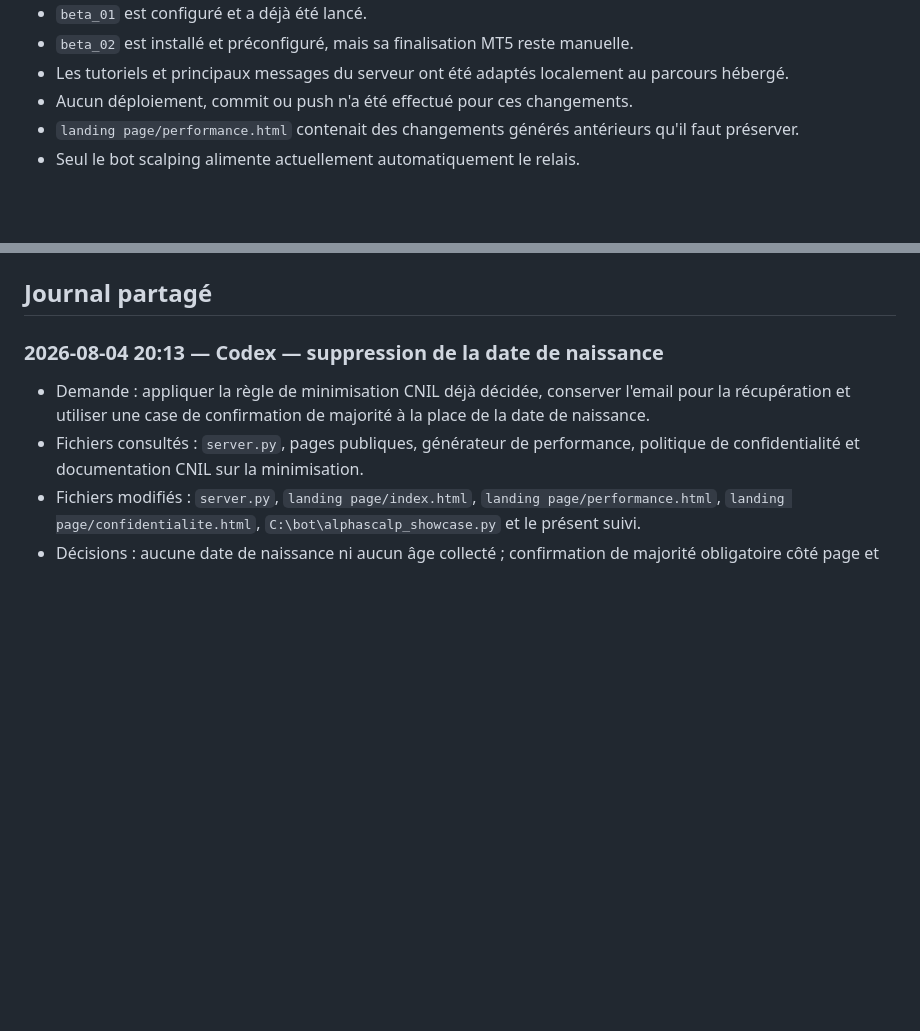
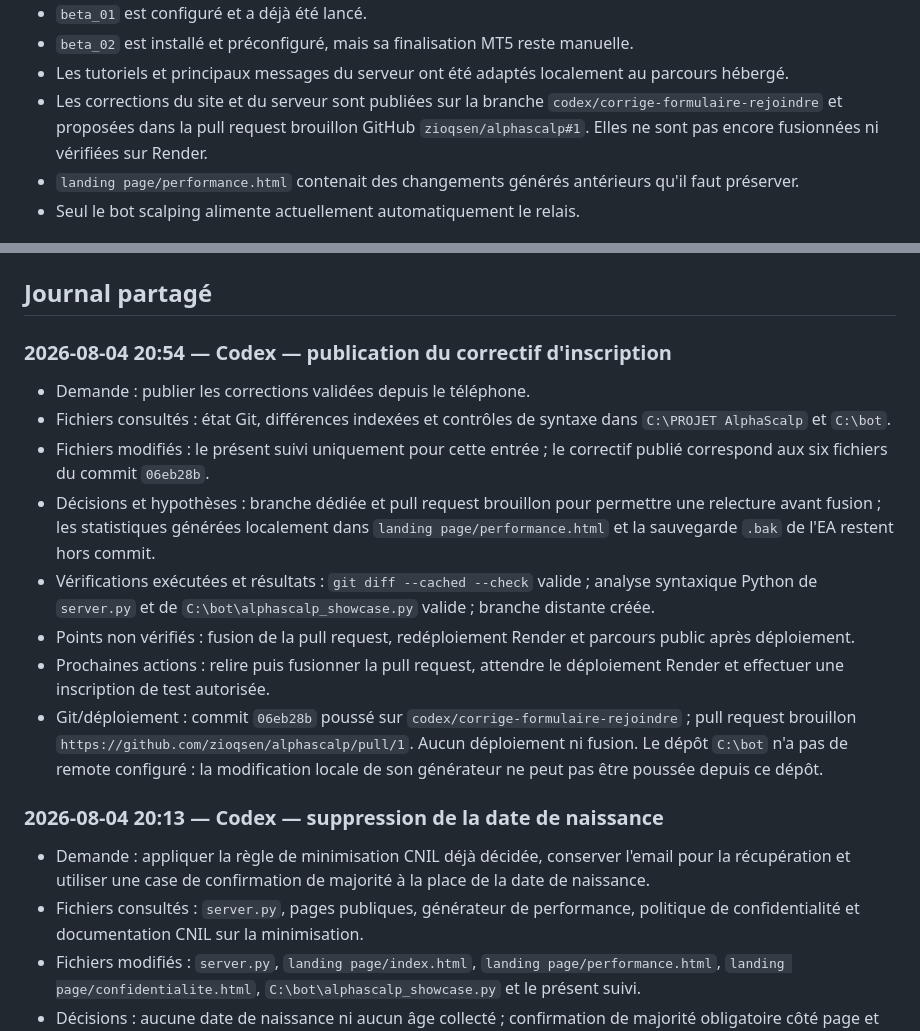
Before and after one commit to zioqsen/alphascalp, a Markdown page: copieur_demo/SUIVI_PROJET.md, 2 parts joined by grey strips. Rendered like a GitHub page; blank space fills up the shorter version.

Commit message:
Documente la publication du correctif

```diff
--- a/copieur_demo/SUIVI_PROJET.md
+++ b/copieur_demo/SUIVI_PROJET.md
@@ -83,7 +83,10 @@ valider le chevauchement par le propriétaire du projet.
   manuelle.
 - Les tutoriels et principaux messages du serveur ont été adaptés localement
   au parcours hébergé.
-- Aucun déploiement, commit ou push n'a été effectué pour ces changements.
+- Les corrections du site et du serveur sont publiées sur la branche
+  `codex/corrige-formulaire-rejoindre` et proposées dans la pull request
+  brouillon GitHub `zioqsen/alphascalp#1`. Elles ne sont pas encore fusionnées
+  ni vérifiées sur Render.
 - `landing page/performance.html` contenait des changements générés antérieurs
   qu'il faut préserver.
 - Seul le bot scalping alimente actuellement automatiquement le relais.
@@ -100,6 +103,30 @@ valider le chevauchement par le propriétaire du projet.
 6. Valider le parcours complet avec un compte de test avant tout déploiement.
 
 ## Journal partagé
+
+### 2026-08-04 20:54 — Codex — publication du correctif d'inscription
+
+- Demande : publier les corrections validées depuis le téléphone.
+- Fichiers consultés : état Git, différences indexées et contrôles de syntaxe
+  dans `C:\PROJET AlphaScalp` et `C:\bot`.
+- Fichiers modifiés : le présent suivi uniquement pour cette entrée ; le
+  correctif publié correspond aux six fichiers du commit `06eb28b`.
+- Décisions et hypothèses : branche dédiée et pull request brouillon pour
+  permettre une relecture avant fusion ; les statistiques générées localement
+  dans `landing page/performance.html` et la sauvegarde `.bak` de l'EA restent
+  hors commit.
+- Vérifications exécutées et résultats : `git diff --cached --check` valide ;
+  analyse syntaxique Python de `server.py` et de
+  `C:\bot\alphascalp_showcase.py` valide ; branche distante créée.
+- Points non vérifiés : fusion de la pull request, redéploiement Render et
+  parcours public après déploiement.
+- Prochaines actions : relire puis fusionner la pull request, attendre le
+  déploiement Render et effectuer une inscription de test autorisée.
+- Git/déploiement : commit `06eb28b` poussé sur
+  `codex/corrige-formulaire-rejoindre` ; pull request brouillon
+  `https://github.com/zioqsen/alphascalp/pull/1`. Aucun déploiement ni fusion.
+  Le dépôt `C:\bot` n'a pas de remote configuré : la modification locale de son
+  générateur ne peut pas être poussée depuis ce dépôt.
 
 ### 2026-08-04 20:13 — Codex — suppression de la date de naissance
 
```
Also changed, not shown: other parts of copieur_demo/SUIVI_PROJET.md (+1 -1 lines).
